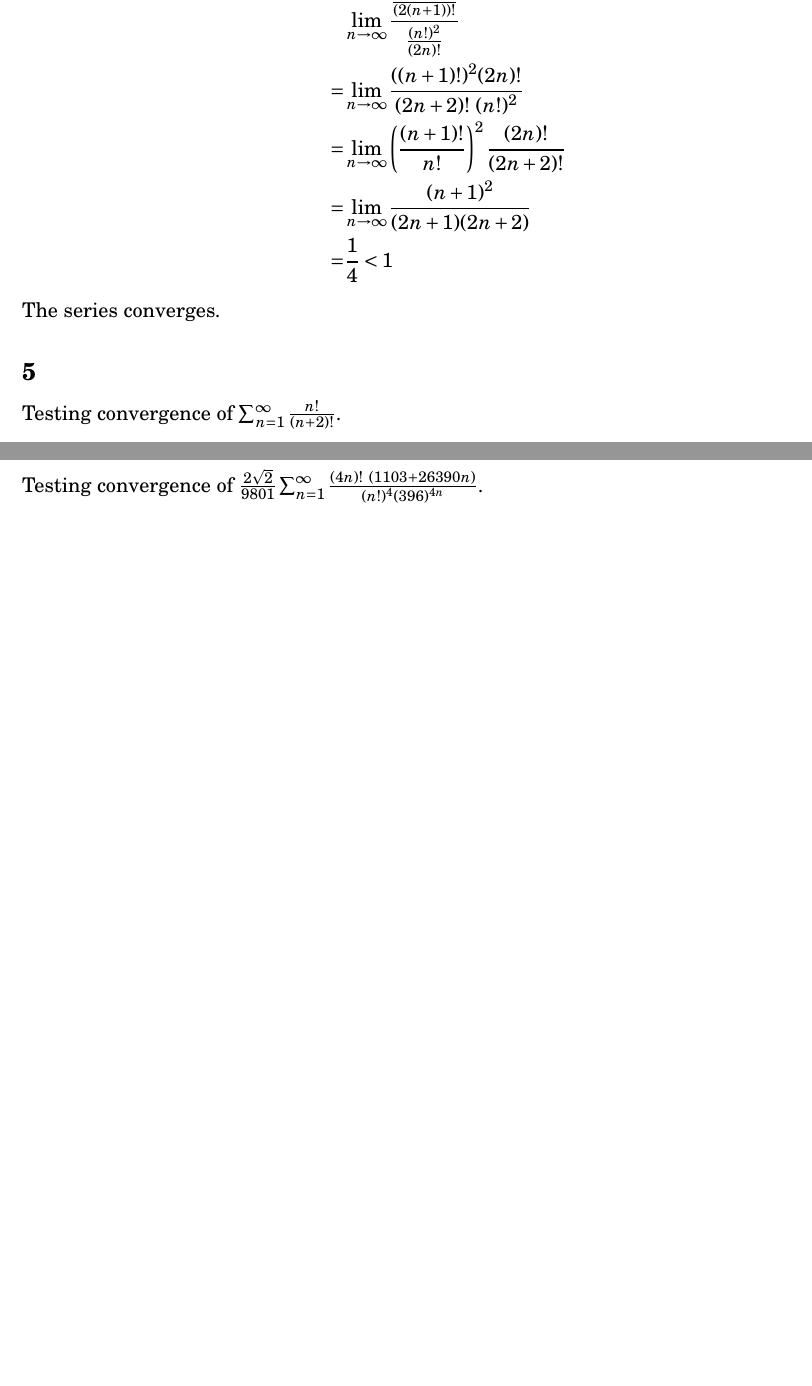
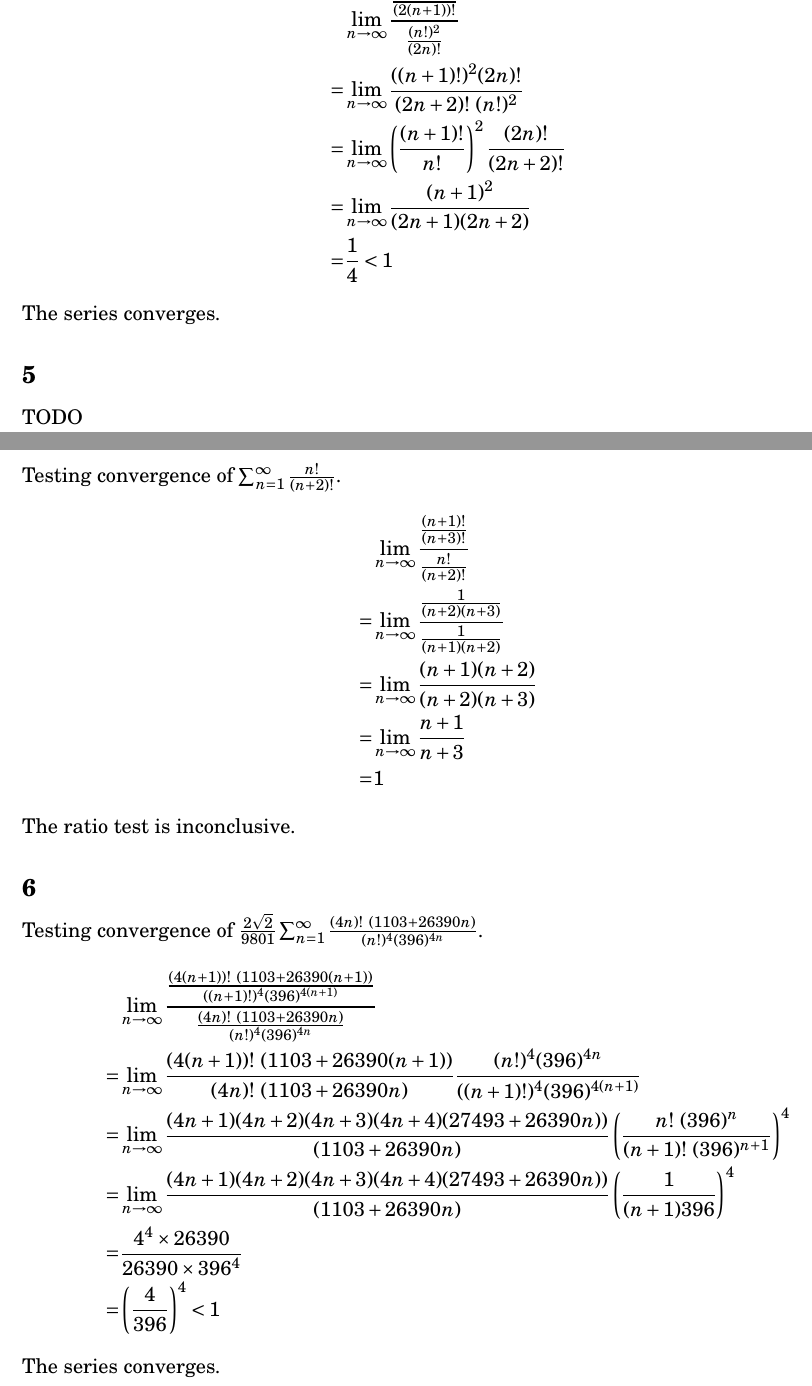
Before and after one commit to tim-harding/limits_homework_5, a LaTeX problem sheet (homework_5.tex): two parts of pages 4 and 5 of 5, joined at a grey line, cut so that both start at the same text, the shorter picture padded with empty space. Compiled offline with pdfLaTeX.

Commit message:
Mostly finished 4.4.10

```diff
--- a/homework_5.tex
+++ b/homework_5.tex
@@ -173,10 +174,33 @@ Testing convergence of $\sum_{n=1}^\infty \frac{(n!)^2}{(2n)!}$.
 \end{align*}
 The series converges.
 
+
+
 \subsection*{5}
+TODO
+
 Testing convergence of $\sum_{n=1}^\infty \frac{n!}{(n+2)!}$.
+\begin{align*}
+     & \lim_{n\to\infty} \frac{\frac{(n+1)!}{(n+3)!}}{\frac{n!}{(n+2)!}} \\
+    =& \lim_{n\to\infty} \frac{\frac{1}{(n+2)(n+3)}}{\frac{1}{(n+1)(n+2)}} \\
+    =& \lim_{n\to\infty} \frac{(n+1)(n+2)}{(n+2)(n+3)} \\
+    =& \lim_{n\to\infty} \frac{n+1}{n+3} \\
+    =& 1
+\end{align*}
+The ratio test is inconclusive.
+
+
 
 \subsection*{6}
 Testing convergence of $\frac{2\sqrt{2}}{9801} \sum_{n=1}^\infty \frac{(4n)!\ (1103+26390n)}{(n!)^4 (396)^{4n}}$.
+\begin{align*}
+     & \lim_{n\to\infty} \frac{\frac{(4(n+1))!\ (1103+26390(n+1))}{((n+1)!)^4 (396)^{4(n+1)}}} {\frac{(4n)!\ (1103+26390n)}{(n!)^4 (396)^{4n}}} \\
+    =& \lim_{n\to\infty} \frac{(4(n+1))!\ (1103+26390(n+1))}{(4n)!\ (1103+26390n)} \frac{(n!)^4 (396)^{4n}}{((n+1)!)^4 (396)^{4(n+1)}} \\
+    =& \lim_{n\to\infty} \frac{(4n+1)(4n+2)(4n+3)(4n+4) (27493+26390n))}{(1103+26390n)} \round{\frac{n!\ (396)^n}{(n+1)!\ (396)^{n+1}}}^4 \\
+    =& \lim_{n\to\infty} \frac{(4n+1)(4n+2)(4n+3)(4n+4) (27493+26390n))}{(1103+26390n)} \round{\frac{1}{(n+1) 396}}^4 \\
+    =& \frac{4^4 \times 26390}{26390 \times 396^4} \\
+    =& \round{\frac{4}{396}}^4 < 1
+\end{align*}
+The series converges.
 
 \end{document}
```
Also changed, not shown: homework_5.tex (3 more changed lines).
